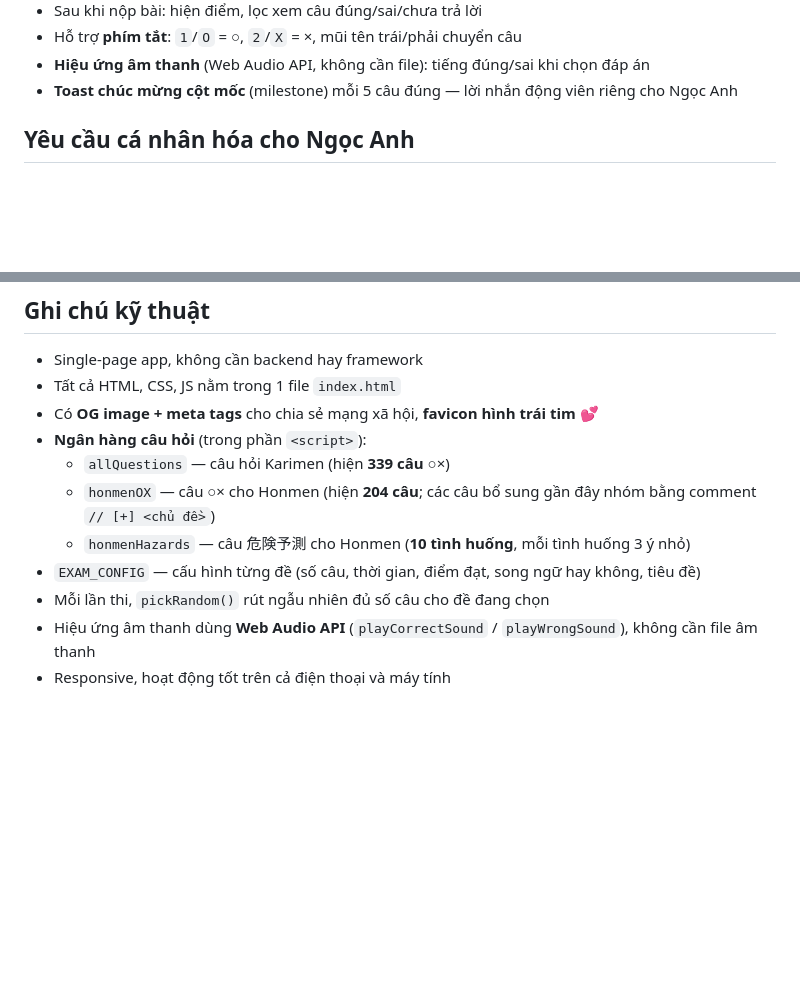
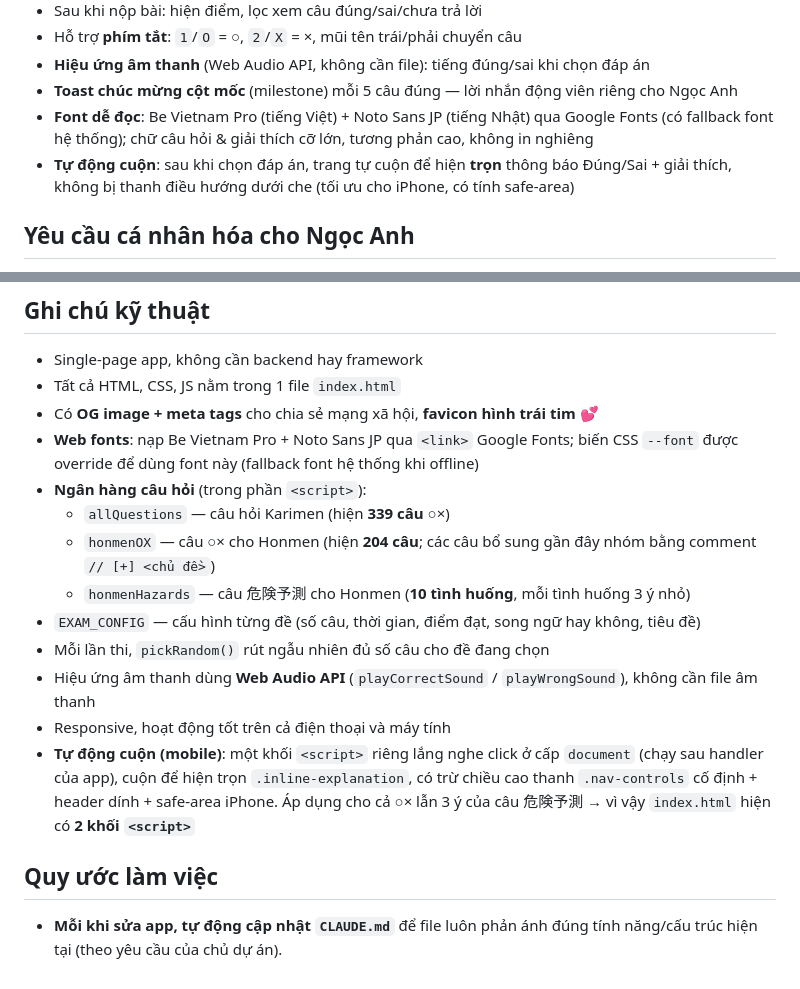
Before and after one commit to thang211192/karimen_ngocanh, a Markdown page: CLAUDE.md, 2 parts joined by grey strips. Rendered like a GitHub page; blank space fills up the shorter version.

Commit message:
docs: cập nhật CLAUDE.md (font dễ đọc + tự động cuộn mobile)
Ghi nhận 2 thay đổi gần đây và quy ước "luôn tự cập nhật CLAUDE.md khi sửa app":
- Web font Be Vietnam Pro + Noto Sans JP, chữ to/đậm dễ đọc.
- Tự động cuộn hiện trọn thông báo Đúng/Sai + giải thích trên mobile (2 khối <script>).

Co-Authored-By: Claude Opus 4.8 <noreply@anthropic.com>

```diff
--- a/CLAUDE.md
+++ b/CLAUDE.md
@@ -50,6 +50,8 @@ App có **2 đề thi**, người dùng chọn ở **màn hình home** (`homeScr
 - Hỗ trợ **phím tắt**: `1`/`O` = ○, `2`/`X` = ×, mũi tên trái/phải chuyển câu
 - **Hiệu ứng âm thanh** (Web Audio API, không cần file): tiếng đúng/sai khi chọn đáp án
 - **Toast chúc mừng cột mốc** (milestone) mỗi 5 câu đúng — lời nhắn động viên riêng cho Ngọc Anh
+- **Font dễ đọc**: Be Vietnam Pro (tiếng Việt) + Noto Sans JP (tiếng Nhật) qua Google Fonts (có fallback font hệ thống); chữ câu hỏi & giải thích cỡ lớn, tương phản cao, không in nghiêng
+- **Tự động cuộn**: sau khi chọn đáp án, trang tự cuộn để hiện **trọn** thông báo Đúng/Sai + giải thích, không bị thanh điều hướng dưới che (tối ưu cho iPhone, có tính safe-area)
 
 ## Yêu cầu cá nhân hóa cho Ngọc Anh
 
@@ -96,6 +98,7 @@ karimen/
 - Single-page app, không cần backend hay framework
 - Tất cả HTML, CSS, JS nằm trong 1 file `index.html`
 - Có **OG image + meta tags** cho chia sẻ mạng xã hội, **favicon hình trái tim** 💕
+- **Web fonts**: nạp Be Vietnam Pro + Noto Sans JP qua `<link>` Google Fonts; biến CSS `--font` được override để dùng font này (fallback font hệ thống khi offline)
 - **Ngân hàng câu hỏi** (trong phần `<script>`):
   - `allQuestions` — câu hỏi Karimen (hiện **339 câu** ○×)
   - `honmenOX` — câu ○× cho Honmen (hiện **204 câu**; các câu bổ sung gần đây nhóm bằng comment `// [+] <chủ đề>`)
@@ -104,3 +107,8 @@ karimen/
 - Mỗi lần thi, `pickRandom()` rút ngẫu nhiên đủ số câu cho đề đang chọn
 - Hiệu ứng âm thanh dùng **Web Audio API** (`playCorrectSound` / `playWrongSound`), không cần file âm thanh
 - Responsive, hoạt động tốt trên cả điện thoại và máy tính
+- **Tự động cuộn (mobile)**: một khối `<script>` riêng lắng nghe click ở cấp `document` (chạy sau handler của app), cuộn để hiện trọn `.inline-explanation`, có trừ chiều cao thanh `.nav-controls` cố định + header dính + safe-area iPhone. Áp dụng cho cả ○× lẫn 3 ý của câu 危険予測 → vì vậy `index.html` hiện có **2 khối `<script>`**
+
+## Quy ước làm việc
+
+- **Mỗi khi sửa app, tự động cập nhật `CLAUDE.md`** để file luôn phản ánh đúng tính năng/cấu trúc hiện tại (theo yêu cầu của chủ dự án).
```
